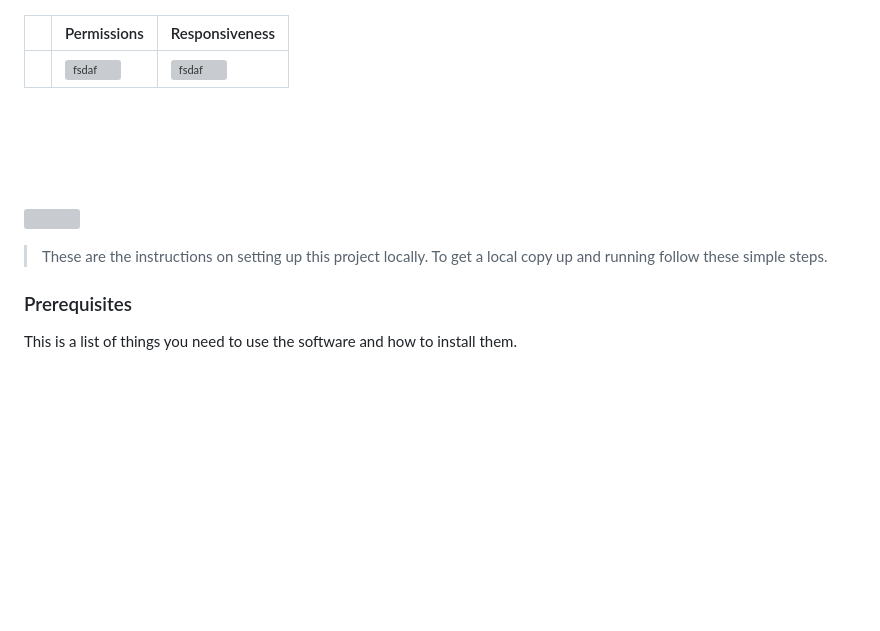
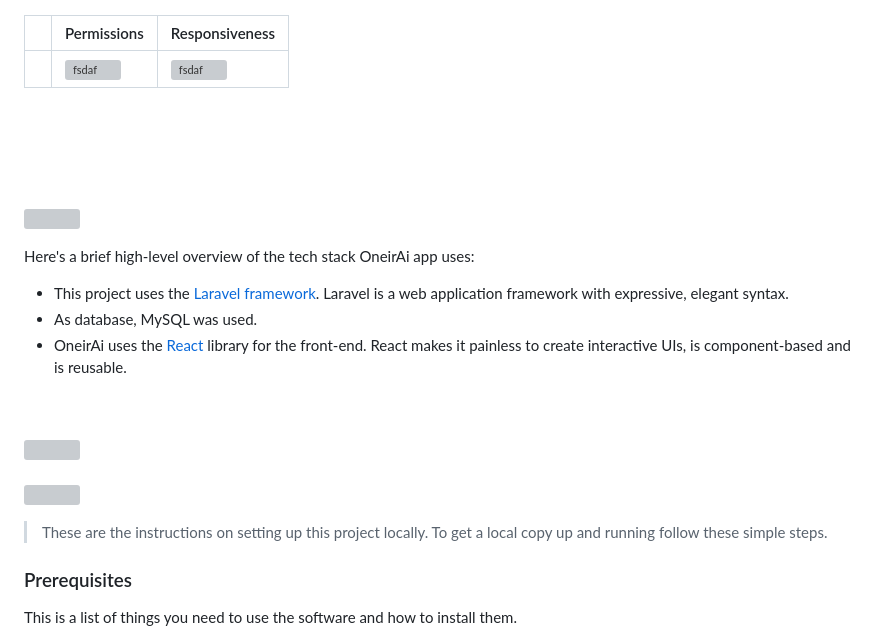
Before and after one commit to sana-al-rayess/OneirAi, a Markdown page: README.md, the part around the change. GitHub-like rendering; blank space fills up the shorter version; grey boxes are pictures that could not be loaded.

Commit message:
readme: edited readme

```diff
--- a/README.md
+++ b/README.md
@@ -141,6 +141,19 @@
 <br><br>
 
 <br><br>
+<a id="tech-stack"></a>
+<img src="./readme/title4.svg"/>
+
+Here's a brief high-level overview of the tech stack OneirAi app uses:
+- This project uses the [Laravel framework](https://laravel.com/). Laravel is a web application framework with expressive, elegant syntax.
+- As database, MySQL was used.
+- OneirAi uses the [React](https://reactjs.org/) library for the front-end. React makes it painless to create interactive UIs, is component-based and is reusable.
+
+
+<br><br>
+<a id="implementation"></a>
+<img src="./readme/title5.svg"/>
+<br><br>
 <img src="./readme/title6.svg"/>
 
 
```
